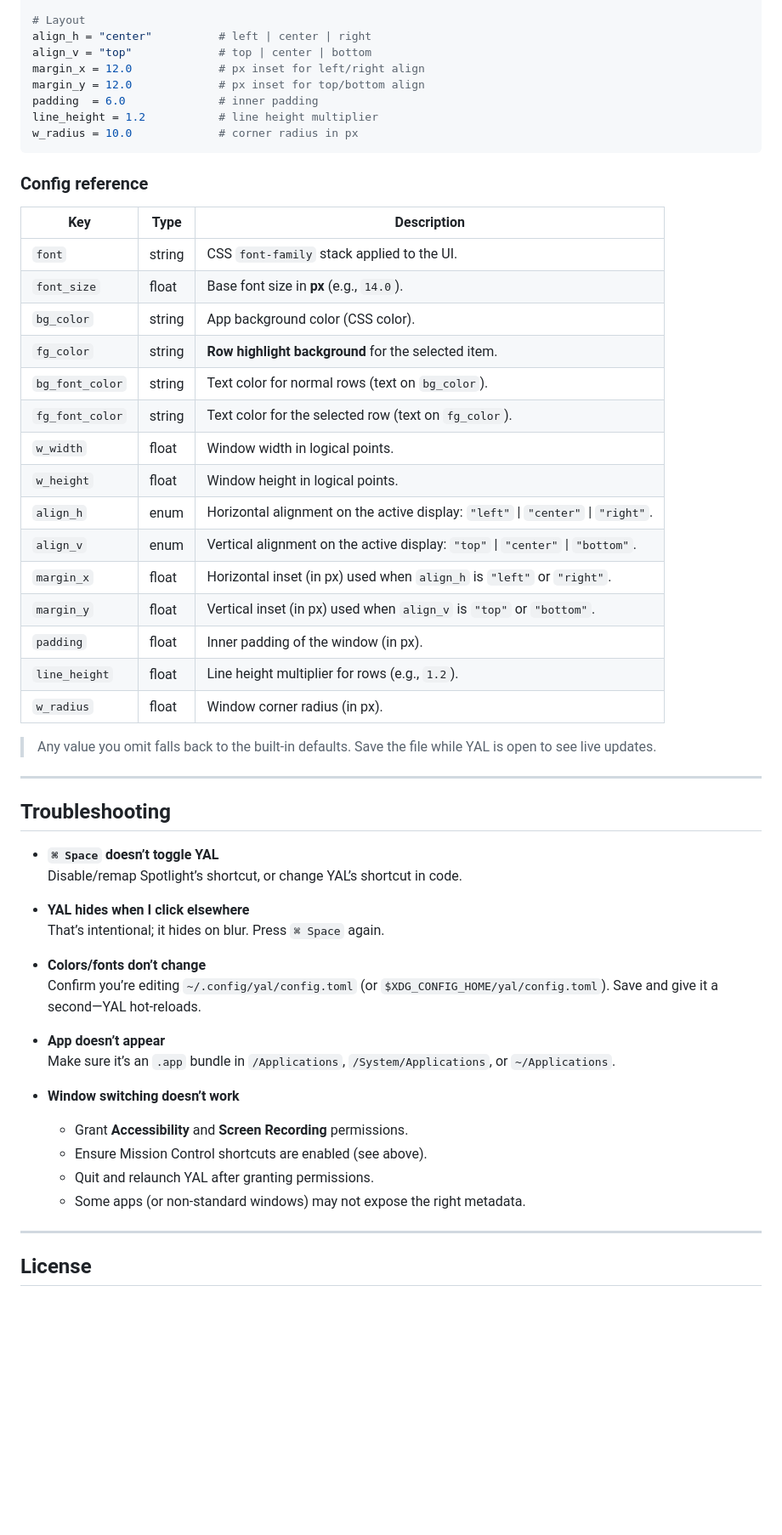
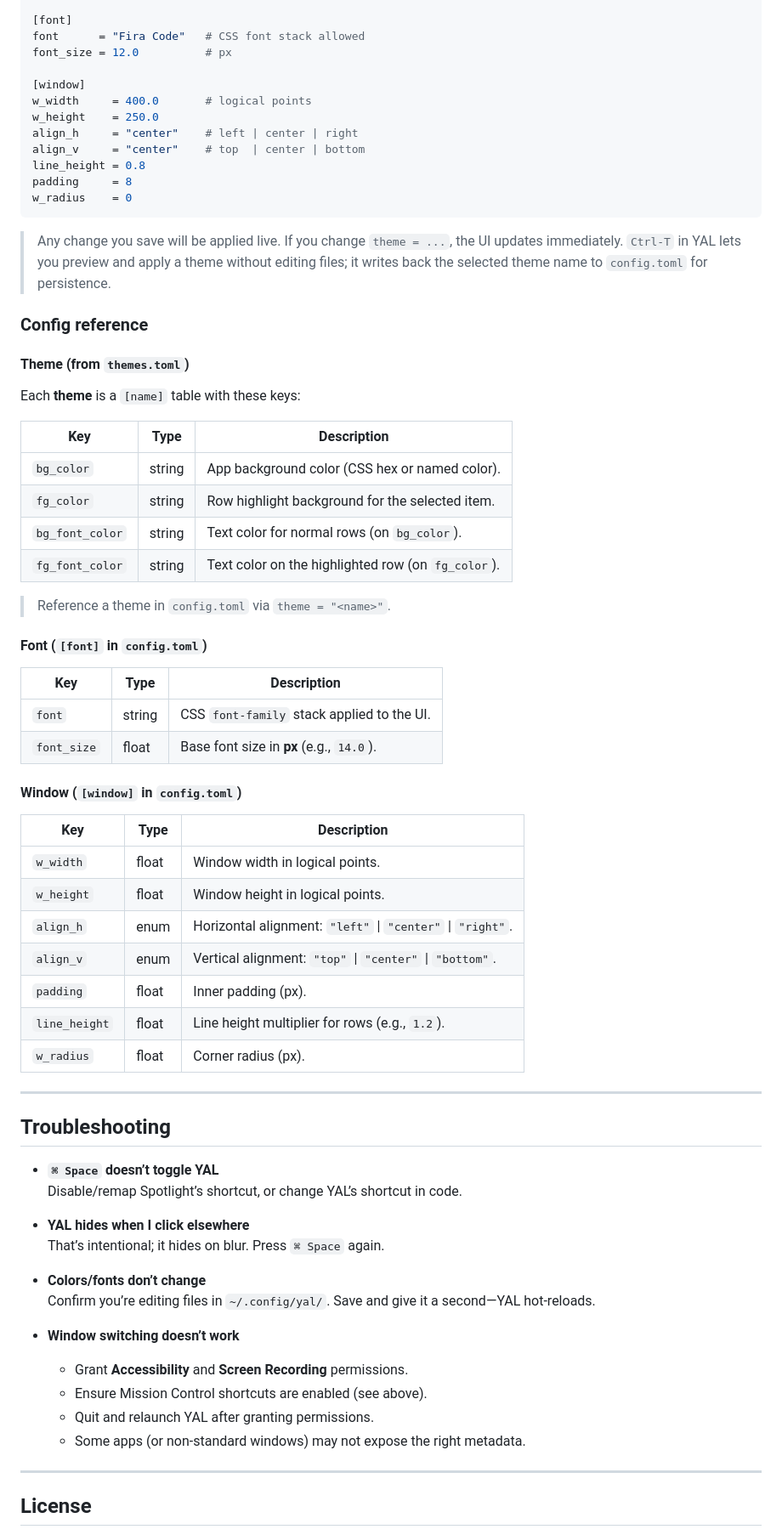
Before and after one commit to klaatu01/yal, a Markdown page: README.md, the part around one of its changes. Shown at 85% size. GitHub-like rendering; blank space fills up the shorter version.

Commit message:
theme switching

````diff
--- a/README.md
+++ b/README.md
@@ -174,35 +185,53 @@ w_height = 380.0
 
-# Layout
-align_h = "center"          # left | center | right
-align_v = "top"             # top | center | bottom
-margin_x = 12.0             # px inset for left/right align
-margin_y = 12.0             # px inset for top/bottom align
-padding  = 6.0              # inner padding
-line_height = 1.2           # line height multiplier
-w_radius = 10.0             # corner radius in px
+[font]
+font      = "Fira Code"   # CSS font stack allowed
+font_size = 12.0          # px
+
+[window]
+w_width     = 400.0       # logical points
+w_height    = 250.0
+align_h     = "center"    # left | center | right
+align_v     = "center"    # top  | center | bottom
+line_height = 0.8
+padding     = 8
+w_radius    = 0
 ```
+
+> Any change you save will be applied live. If you change `theme = ...`, the UI updates immediately. `Ctrl‑T` in YAL lets you preview and apply a theme without editing files; it writes back the selected theme name to `config.toml` for persistence.
 
 ### Config reference
 
-| Key             | Type   | Description                                                                                           |
-|-----------------|--------|-------------------------------------------------------------------------------------------------------|
-| `font`          | string | CSS `font-family` stack applied to the UI.                                                            |
-| `font_size`     | float  | Base font size in **px** (e.g., `14.0`).                                                              |
-| `bg_color`      | string | App background color (CSS color).                                                                     |
-| `fg_color`      | string | **Row highlight background** for the selected item.                                                   |
-| `bg_font_color` | string | Text color for normal rows (text on `bg_color`).                                                      |
-| `fg_font_color` | string | Text color for the selected row (text on `fg_color`).                                                 |
-| `w_width`       | float  | Window width in logical points.                                                                       |
-| `w_height`      | float  | Window height in logical points.                                                                      |
-| `align_h`       | enum   | Horizontal alignment on the active display: `"left"` \| `"center"` \| `"right"`.                    |
-| `align_v`       | enum   | Vertical alignment on the active display: `"top"` \| `"center"` \| `"bottom"`.                      |
-| `margin_x`      | float  | Horizontal inset (in px) used when `align_h` is `"left"` or `"right"`.                                |
-| `margin_y`      | float  | Vertical inset (in px) used when `align_v` is `"top"` or `"bottom"`.                                  |
-| `padding`       | float  | Inner padding of the window (in px).                                                                  |
-| `line_height`   | float  | Line height multiplier for rows (e.g., `1.2`).                                                        |
-| `w_radius`      | float  | Window corner radius (in px).                                                                         |
+#### Theme (from `themes.toml`)
 
-> Any value you omit falls back to the built-in defaults. Save the file while YAL is open to see live updates.
+Each **theme** is a `[name]` table with these keys:
+
+| Key              | Type   | Description                                             |
+|------------------|--------|---------------------------------------------------------|
+| `bg_color`       | string | App background color (CSS hex or named color).         |
+| `fg_color`       | string | Row highlight background for the selected item.        |
+| `bg_font_color`  | string | Text color for normal rows (on `bg_color`).            |
+| `fg_font_color`  | string | Text color on the highlighted row (on `fg_color`).     |
+
+> Reference a theme in `config.toml` via `theme = "<name>"`.
+
+#### Font (`[font]` in `config.toml`)
+
+| Key          | Type   | Description                                                     |
+|--------------|--------|-----------------------------------------------------------------|
+| `font`       | string | CSS `font-family` stack applied to the UI.                      |
+| `font_size`  | float  | Base font size in **px** (e.g., `14.0`).                        |
+
+#### Window (`[window]` in `config.toml`)
+
+| Key           | Type   | Description                                                                 |
+|---------------|--------|-----------------------------------------------------------------------------|
+| `w_width`     | float  | Window width in logical points.                                             |
+| `w_height`    | float  | Window height in logical points.                                            |
+| `align_h`     | enum   | Horizontal alignment: `"left"` \| `"center"` \| `"right"`.                  |
+| `align_v`     | enum   | Vertical alignment: `"top"` \| `"center"` \| `"bottom"`.                    |
+| `padding`     | float  | Inner padding (px).                                                         |
+| `line_height` | float  | Line height multiplier for rows (e.g., `1.2`).                              |
+| `w_radius`    | float  | Corner radius (px).                                                         |
 
 ---
 
@@ -215,16 +244,13 @@ w_radius = 10.0             # corner radius in px
   That’s intentional; it hides on blur. Press `⌘ Space` again.
 
 - **Colors/fonts don’t change**
-  Confirm you’re editing `~/.config/yal/config.toml` (or `$XDG_CONFIG_HOME/yal/config.toml`). Save and give it a second—YAL hot-reloads.
-
-- **App doesn’t appear**
-  Make sure it’s an `.app` bundle in `/Applications`, `/System/Applications`, or `~/Applications`.
+  Confirm you’re editing files in `~/.config/yal/`. Save and give it a second—YAL hot‑reloads.
 
 - **Window switching doesn’t work**
   - Grant **Accessibility** and **Screen Recording** permissions.
   - Ensure Mission Control shortcuts are enabled (see above).
   - Quit and relaunch YAL after granting permissions.
-  - Some apps (or non-standard windows) may not expose the right metadata.
+  - Some apps (or non‑standard windows) may not expose the right metadata.
 
 ---
 
````
Also changed, not shown: other parts of README.md (+38 -27 lines).
